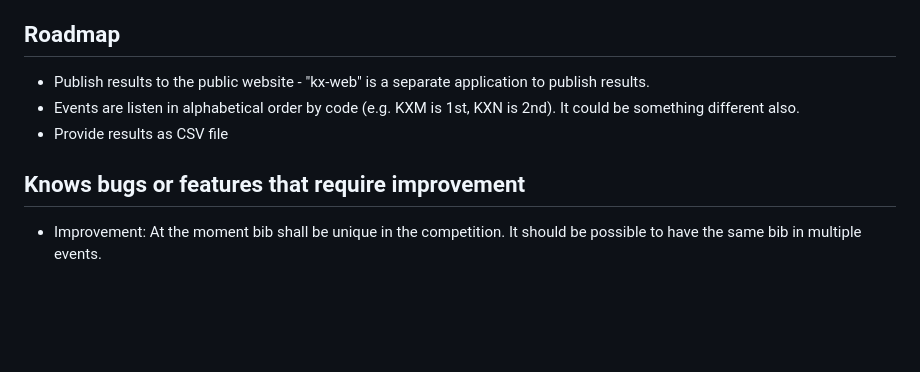
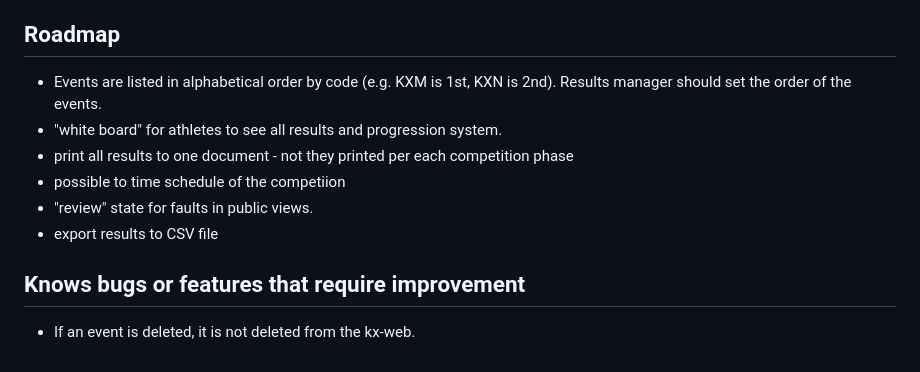
Before and after one commit to proalvo/kx-results, a Markdown page: README.md, the part around the change. Rendered like a GitHub page; blank space fills up the shorter version.

Commit message:
Revise roadmap and known bugs in README.md
Updated roadmap and known bugs section in README.md to clarify event ordering and result management features.

```diff
--- a/README.md
+++ b/README.md
@@ -50,10 +50,13 @@
 
 ## Roadmap
 
-- Publish results to the public website -  "kx-web" is a separate application to publish results.
-- Events are listen in alphabetical order by code (e.g. KXM is 1st, KXN is 2nd). It could be something different also.
-- Provide results as CSV file
+- Events are listed in alphabetical order by code (e.g. KXM is 1st, KXN is 2nd). Results manager should set the order of the events.
+- "white board" for athletes to see all results and progression system.
+- print all results to one document - not they printed per each competition phase
+- possible to time schedule of the competiion
+- "review" state for faults in public views.
+- export results to CSV file
 
 ## Knows bugs or features that require improvement
 
-- Improvement: At the moment bib shall be unique in the competition. It should be possible to have the same bib in multiple events.
+- If an event is deleted, it is not deleted from the kx-web.
```
